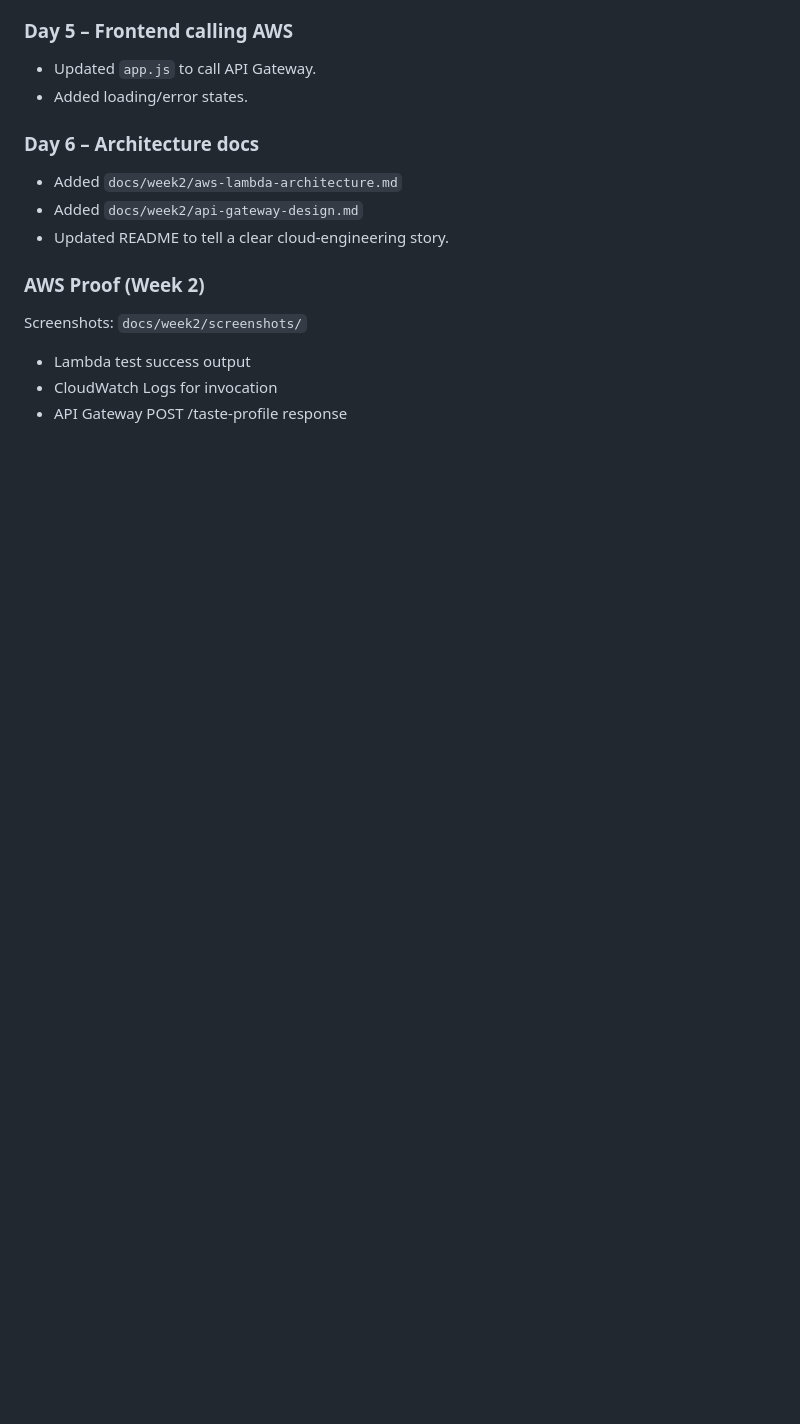
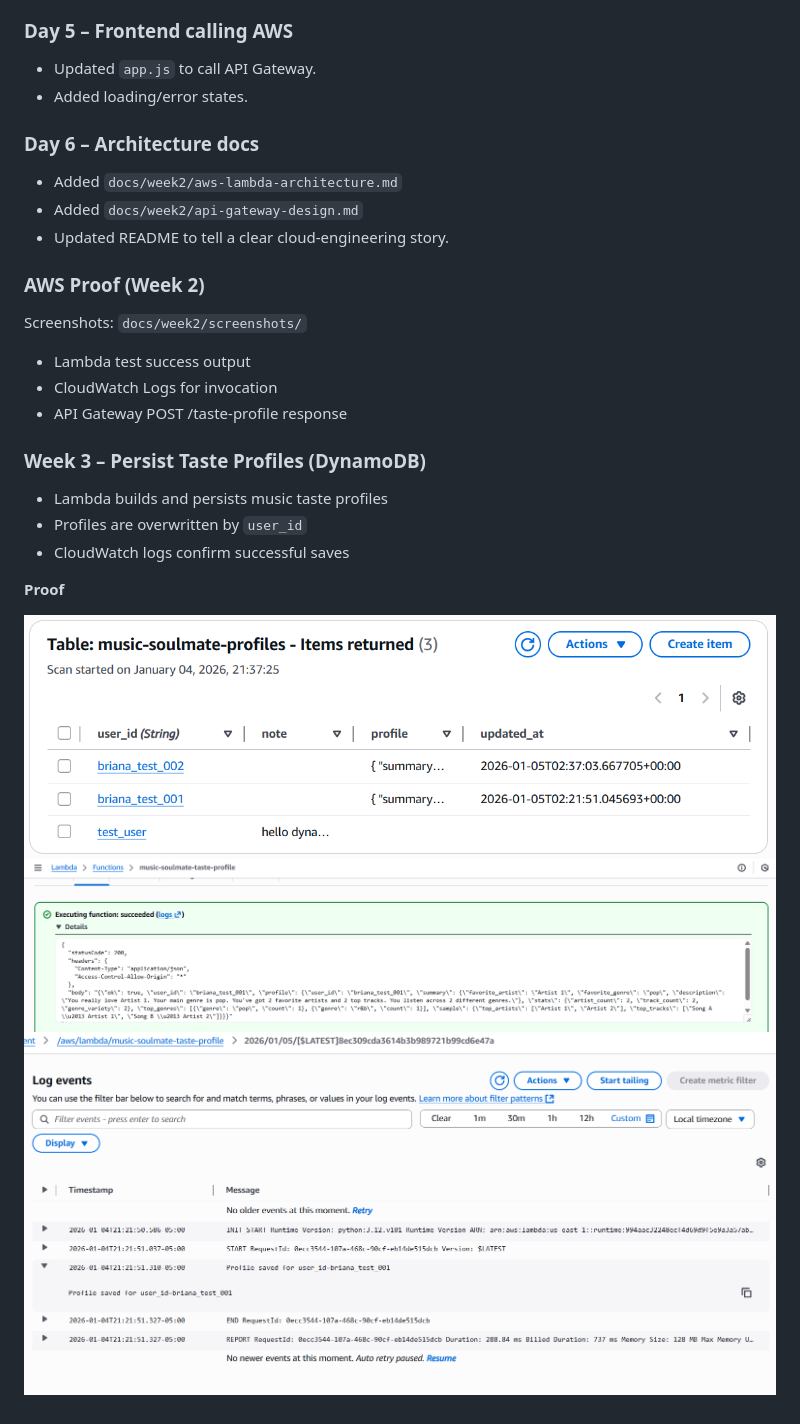
Before and after one commit to brianaendanawas/music-soulmate-finder, a Markdown page: README.md, the part around the change. Rendered like a GitHub page; pictures changed too: docs/week3/screenshots/cloudwatch-profile-saved.png (added), docs/week3/screenshots/dynamodb-saved-profiles.png (added), docs/week3/screenshots/lambda-test-success.png (added); blank space fills up the shorter version.

Commit message:
Week 3 Day 3: persist taste profiles to DynamoDB

```diff
--- a/README.md
+++ b/README.md
@@ -110,3 +110,15 @@ Screenshots: `docs/week2/screenshots/`
 - Lambda test success output
 - CloudWatch Logs for invocation
 - API Gateway POST /taste-profile response
+
+### Week 3 – Persist Taste Profiles (DynamoDB)
+
+- Lambda builds and persists music taste profiles
+- Profiles are overwritten by `user_id`
+- CloudWatch logs confirm successful saves
+
+**Proof**
+
+![DynamoDB saved profiles](docs/week3/screenshots/dynamodb-saved-profiles.png)
+![Lambda test success](docs/week3/screenshots/lambda-test-success.png)
+![CloudWatch log confirmation](docs/week3/screenshots/cloudwatch-profile-saved.png)
```
Also changed, not shown: 4 other files.
